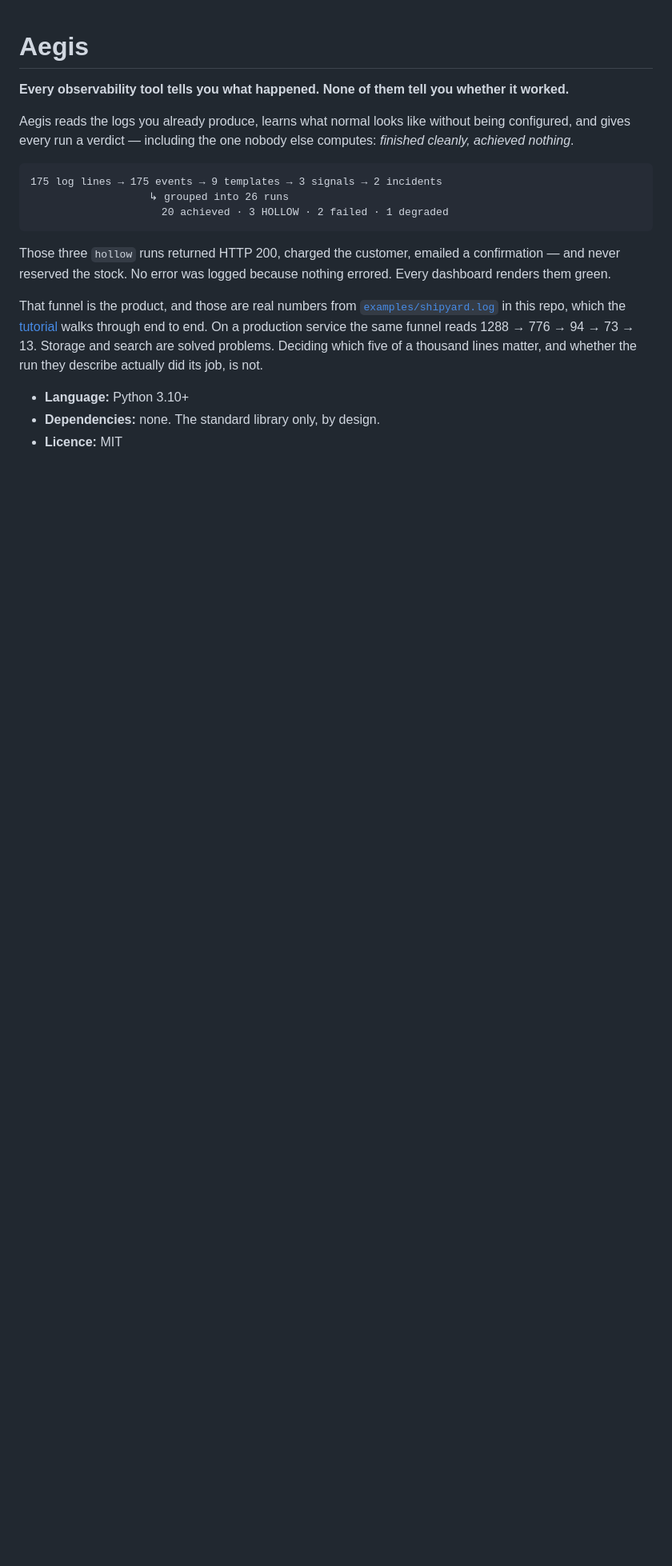
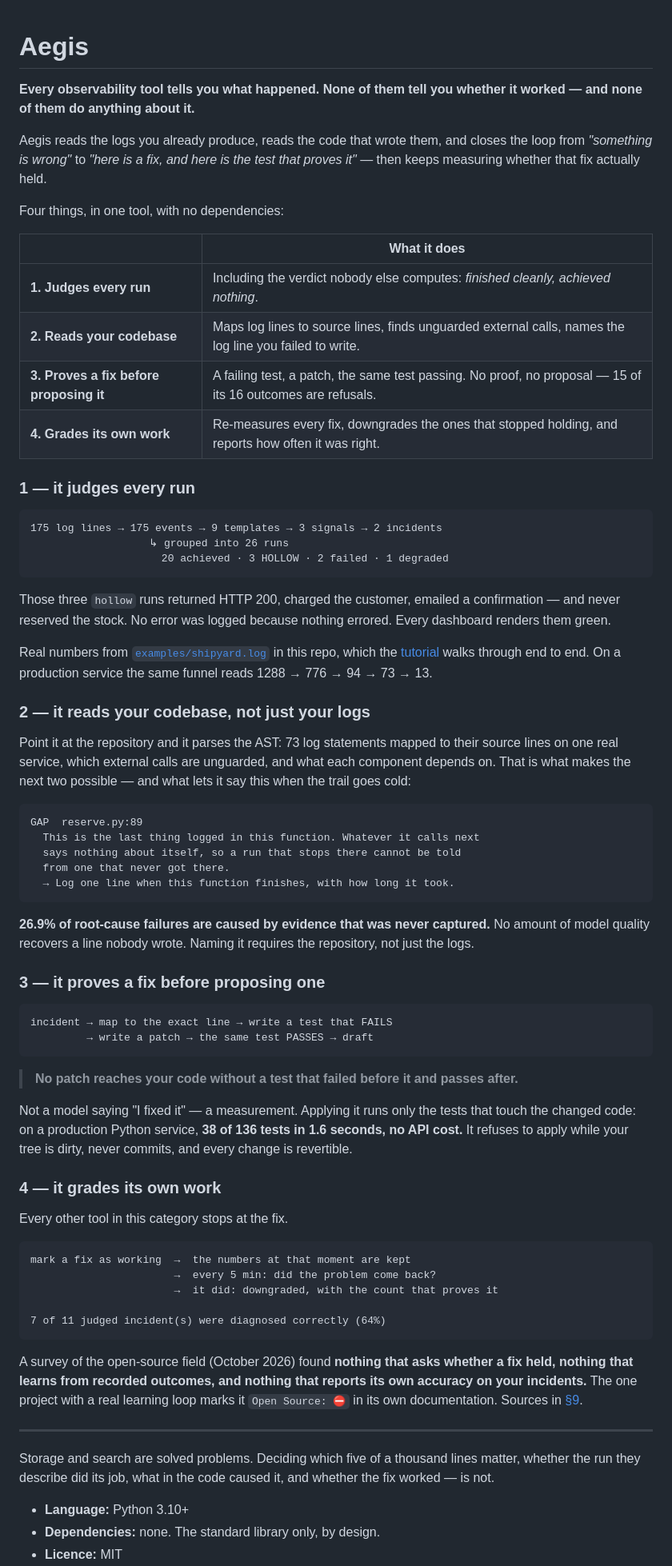
Before and after one commit to nathishdev-netizen/aegis-sre, a Markdown page: docs/AEGIS.md, the part around the change. Shown at 80% size. Rendered like a GitHub page; blank space fills up the shorter version.

Commit message:
Open with all four capabilities, not just the verdicts
The cover sold one thing. A reader landed on "verdicts on log runs" and
never learned that Aegis reads the codebase, proposes fixes it has proved
with a failing-then-passing test, or grades its own past work - which is
three quarters of what it does and the whole reason it is not another log
viewer.

Both covers now lead with the four, each with the evidence for it: the
funnel and the three hollow orders; 73 log statements mapped to source on
a real service plus the gap report quoted from the code that writes it; the
test-must-flip rule with 38-of-136 in 1.6s; and the verification loop with
the October 2026 survey behind it.

Every figure re-checked against the code before writing it: 15 of 16
outcomes are refusals, 73 statements, 175 lines, 378 tests, the five-minute
watch, and the gap wording is verbatim from app/core/gaps.py.

````diff
--- a/docs/AEGIS.md
+++ b/docs/AEGIS.md
@@ -1,10 +1,22 @@
 # Aegis
 
-**Every observability tool tells you what happened. None of them tell you whether it worked.**
+**Every observability tool tells you what happened. None of them tell you
+whether it worked — and none of them do anything about it.**
 
-Aegis reads the logs you already produce, learns what normal looks like without
-being configured, and gives every run a verdict — including the one nobody else
-computes: *finished cleanly, achieved nothing*.
+Aegis reads the logs you already produce, reads the code that wrote them, and
+closes the loop from *"something is wrong"* to *"here is a fix, and here is the
+test that proves it"* — then keeps measuring whether that fix actually held.
+
+Four things, in one tool, with no dependencies:
+
+| | What it does |
+|---|---|
+| **1. Judges every run** | Including the verdict nobody else computes: *finished cleanly, achieved nothing*. |
+| **2. Reads your codebase** | Maps log lines to source lines, finds unguarded external calls, names the log line you failed to write. |
+| **3. Proves a fix before proposing it** | A failing test, a patch, the same test passing. No proof, no proposal — 15 of its 16 outcomes are refusals. |
+| **4. Grades its own work** | Re-measures every fix, downgrades the ones that stopped holding, and reports how often it was right. |
+
+### 1 — it judges every run
 
 ```
 175 log lines → 175 events → 9 templates → 3 signals → 2 incidents
@@ -13,15 +25,71 @@ computes: *finished cleanly, achieved nothing*.
 ```
 
 Those three `hollow` runs returned HTTP 200, charged the customer, emailed a
-confirmation — and never reserved the stock. No error was logged because
-nothing errored. Every dashboard renders them green.
+confirmation — and never reserved the stock. No error was logged because nothing
+errored. Every dashboard renders them green.
 
-That funnel is the product, and those are real numbers from
-[`examples/shipyard.log`](../examples/shipyard.log) in this repo, which the
-[tutorial](#4-tutorial-from-zero-to-a-proven-fix) walks through end to end. On a
-production service the same funnel reads 1288 → 776 → 94 → 73 → 13. Storage and search are solved problems. Deciding
-which five of a thousand lines matter, and whether the run they describe
-actually did its job, is not.
+Real numbers from [`examples/shipyard.log`](../examples/shipyard.log) in this
+repo, which the [tutorial](#4-tutorial-from-zero-to-a-proven-fix) walks through
+end to end. On a production service the same funnel reads
+1288 → 776 → 94 → 73 → 13.
+
+### 2 — it reads your codebase, not just your logs
+
+Point it at the repository and it parses the AST: 73 log statements mapped to
+their source lines on one real service, which external calls are unguarded, and
+what each component depends on. That is what makes the next two possible — and
+what lets it say this when the trail goes cold:
+
+```
+GAP  reserve.py:89
+  This is the last thing logged in this function. Whatever it calls next
+  says nothing about itself, so a run that stops there cannot be told
+  from one that never got there.
+  → Log one line when this function finishes, with how long it took.
+```
+
+**26.9% of root-cause failures are caused by evidence that was never captured.**
+No amount of model quality recovers a line nobody wrote. Naming it requires the
+repository, not just the logs.
+
+### 3 — it proves a fix before proposing one
+
+```
+incident → map to the exact line → write a test that FAILS
+         → write a patch → the same test PASSES → draft
+```
+
+> **No patch reaches your code without a test that failed before it and passes
+> after.**
+
+Not a model saying "I fixed it" — a measurement. Applying it runs only the tests
+that touch the changed code: on a production Python service, **38 of 136 tests
+in 1.6 seconds, no API cost.** It refuses to apply while your tree is dirty,
+never commits, and every change is revertible.
+
+### 4 — it grades its own work
+
+Every other tool in this category stops at the fix.
+
+```
+mark a fix as working  →  the numbers at that moment are kept
+                       →  every 5 min: did the problem come back?
+                       →  it did: downgraded, with the count that proves it
+
+7 of 11 judged incident(s) were diagnosed correctly (64%)
+```
+
+A survey of the open-source field (October 2026) found **nothing that asks
+whether a fix held, nothing that learns from recorded outcomes, and nothing that
+reports its own accuracy on your incidents.** The one project with a real
+learning loop marks it `Open Source: ⛔️` in its own documentation. Sources in
+[§9](#on-the-three-rows-above).
+
+---
+
+Storage and search are solved problems. Deciding which five of a thousand lines
+matter, whether the run they describe did its job, what in the code caused it,
+and whether the fix worked — is not.
 
 - **Language:** Python 3.10+
 - **Dependencies:** none. The standard library only, by design.
````
Also changed, not shown: README.md (+10 -3 lines).
